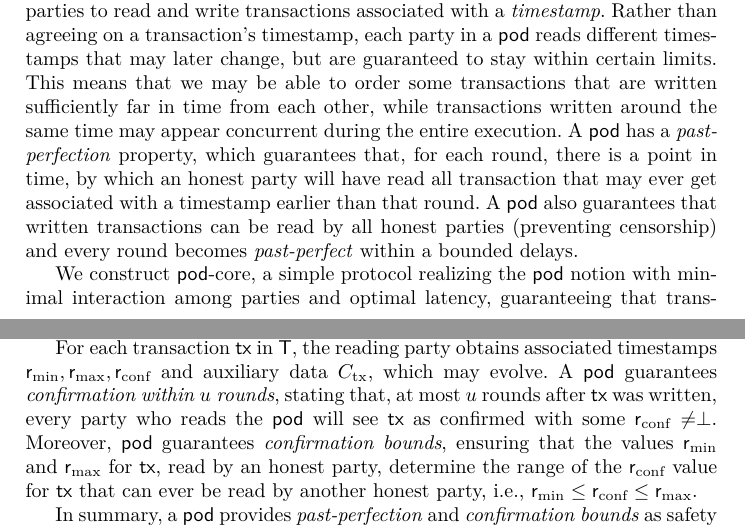
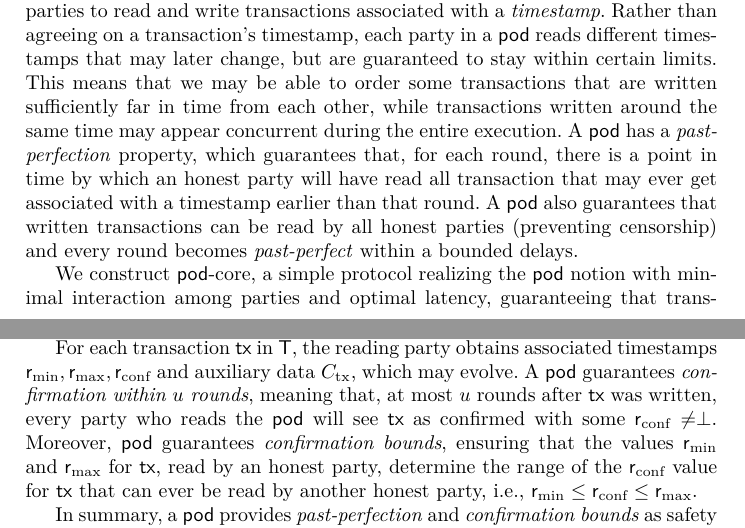
Before and after one commit to commonprefix/pod-paper, a LaTeX paper (main.tex, which reads introduction.tex): two parts of pages 2 and 3 of 26, joined at a grey line, cut so that both start at the same text. Compiled offline with XeLaTeX; a LaTeX package or settings file that is missing is left out.

Commit message:
intro pass

```diff
--- a/introduction.tex
+++ b/introduction.tex
@@ -14,7 +14,7 @@ In this work, we investigate how to further relax consensus guarantees in order
 \end{center}
 
 \subsection{Our Contributions}
-We answer this question by introducing the notion of \podtm, which allows for parties to read and write transactions associated with a \emph{timestamp}. Rather than agreeing on a transaction's timestamp, each party in a \podtm reads different timestamps that may later change, but are guaranteed to stay within certain limits.  This means that we may be able to order some transactions that are written sufficiently far in time from each other, while transactions written around the same time may appear concurrent during the entire execution. A \podtm has a \emph{past-perfection} property, which guarantees that, for each round, there is a point in time, by which an honest party will have read all transaction that may ever get associated with a timestamp earlier than that round. A \podtm also guarantees that written transactions can be read by all honest parties (preventing censorship) and every round becomes \emph{past-perfect} within a bounded delays.
+We answer this question by introducing the notion of \podtm, which allows for parties to read and write transactions associated with a \emph{timestamp}. Rather than agreeing on a transaction's timestamp, each party in a \podtm reads different timestamps that may later change, but are guaranteed to stay within certain limits.  This means that we may be able to order some transactions that are written sufficiently far in time from each other, while transactions written around the same time may appear concurrent during the entire execution. A \podtm has a \emph{past-perfection} property, which guarantees that, for each round, there is a point in time by which an honest party will have read all transaction that may ever get associated with a timestamp earlier than that round. A \podtm also guarantees that written transactions can be read by all honest parties (preventing censorship) and every round becomes \emph{past-perfect} within a bounded delays.
 
 We construct \podtm-core, a simple protocol realizing the \podtm notion with minimal interaction among parties and optimal latency, guaranteeing that transactions become \emph{confirmed} and rounds become \emph{past-perfect} as fast as the network allows. Moreover, \podtm-core has accountability, guaranteeing identification (and enabling punishment) of parties that attempt to modify confirmed transactions, or vary their timestamps beyond the allowed limits. Based on \podtm-core, we construct \bidsettm-core, a protocol for agreeing on a unordered set of bids. Since \bidsettm-core inherits these properties, we obtain censorship resistant auctions.
 
@@ -29,7 +29,7 @@ When parties \emph{read} a \podtm, they obtain a $\podtm$ data structure $\Pod =
 %if a transaction $\tx$ did not appear in $\txSet$, then no other party will ever read $\tx$ with confirmed round $\rconf'$ such that $\rconf' < \rperf$. This guarantees that,
 \txSet contains \emph{all} transactions that every other honest party will ever read with a confirmed round smaller than $\rperf$.  A \podtm also guarantees \emph{past-perfection within $w$}, meaning that $\rperf$ is at most $w$ rounds in the past.
 
-For each transaction $\tx$ in \txSet, the reading party obtains associated timestamps $\rmin, \rmax, \rconf$ and auxiliary data $\txcert$, which may evolve. A \podtm guarantees \emph{confirmation within $u$ rounds}, stating that, at most $u$ rounds after $\tx$ was written, every party who reads the \podtm will see $\tx$ as confirmed with some $\rconf \neq \perp$.
+For each transaction $\tx$ in \txSet, the reading party obtains associated timestamps $\rmin, \rmax, \rconf$ and auxiliary data $\txcert$, which may evolve. A \podtm guarantees \emph{confirmation within $u$ rounds}, meaning that, at most $u$ rounds after $\tx$ was written, every party who reads the \podtm will see $\tx$ as confirmed with some $\rconf \neq \perp$.
 Moreover, \podtm guarantees \emph{confirmation bounds}, ensuring that
 % if a party reads $\tx$ with minimum round $\rmin$ and maximum round $\rmax$, for every other party who reads $\tx$ with $\rconf' \neq \perp$, it holds that $\rmin \leq \rconf' \leq \rmax$. This means that
 the values \rmin and \rmax for $\tx$, read by an honest party, determine the range of the \rconf value for $\tx$ that can ever be read by another honest party,
```
